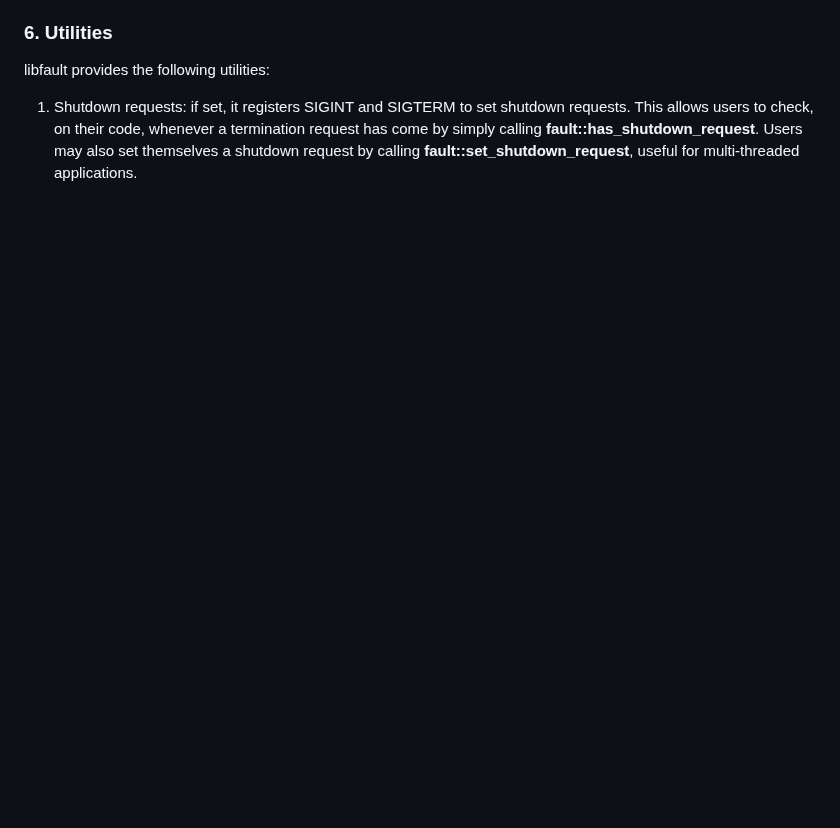
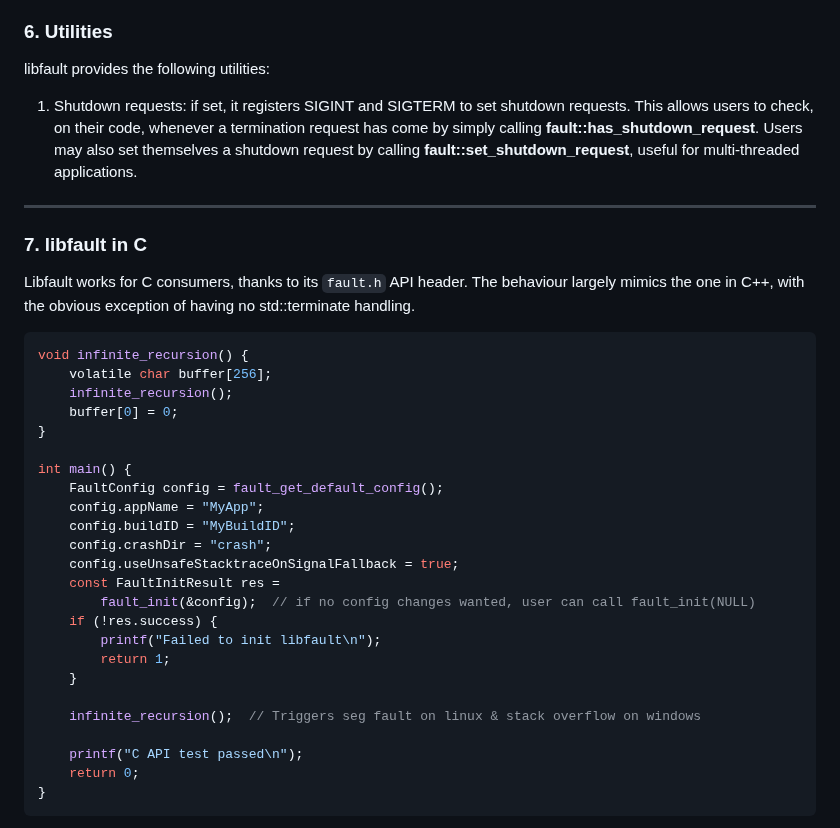
Before and after one commit to Ridrik/fault, a Markdown page: README.md, the part around one of its changes. Drawn GitHub-style; blank space fills up the shorter version.

````diff
--- a/README.md
+++ b/README.md
@@ -193,3 +243,37 @@ libfault also allows users to explicitly abort the program with similar actions
 libfault provides the following utilities:
 
 1. Shutdown requests: if set, it registers SIGINT and SIGTERM to set shutdown requests. This allows users to check, on their code, whenever a termination request has come by simply calling **fault::has_shutdown_request**. Users may also set themselves a shutdown request by calling **fault::set_shutdown_request**, useful for multi-threaded applications.
+
+---
+
+### 7. libfault in C
+
+Libfault works for C consumers, thanks to its `fault.h` API header. The behaviour largely mimics the one in C++, with the obvious exception of having no std::terminate handling.
+
+```c
+void infinite_recursion() {
+    volatile char buffer[256];
+    infinite_recursion();
+    buffer[0] = 0;
+}
+
+int main() {
+    FaultConfig config = fault_get_default_config();
+    config.appName = "MyApp";
+    config.buildID = "MyBuildID";
+    config.crashDir = "crash";
+    config.useUnsafeStacktraceOnSignalFallback = true;
+    const FaultInitResult res =
+        fault_init(&config);  // if no config changes wanted, user can call fault_init(NULL)
+    if (!res.success) {
+        printf("Failed to init libfault\n");
+        return 1;
+    }
+
+    infinite_recursion();  // Triggers seg fault on linux & stack overflow on windows
+
+    printf("C API test passed\n");
+    return 0;
+}
+```
+
````
Also changed, not shown: other parts of README.md (+59 -0 lines), assets/assert_failure_display_windows.png (added), assets/overflow_linux_c.png (added), assets/overflow_report_linux_c.png (added), 2 other files.
